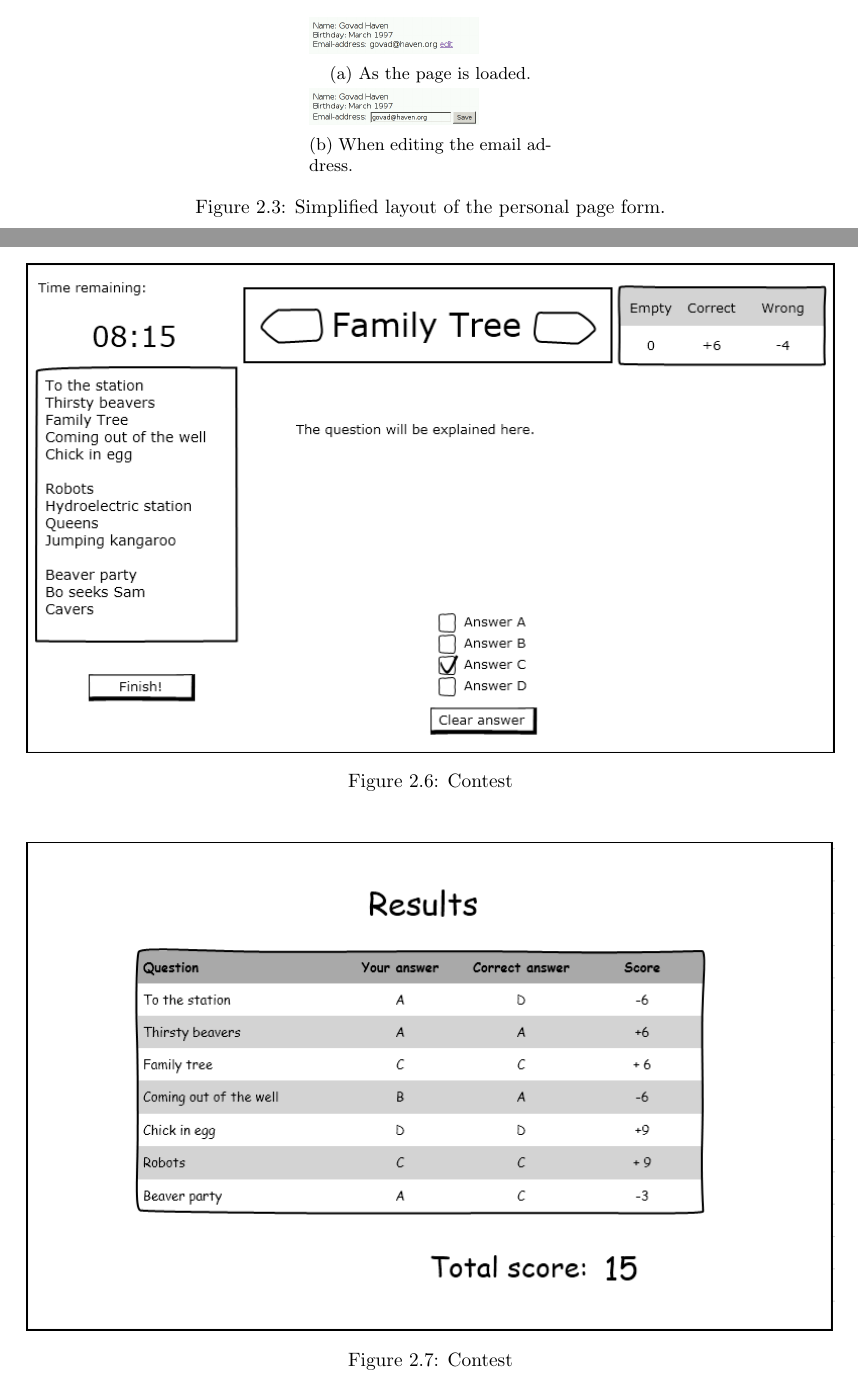
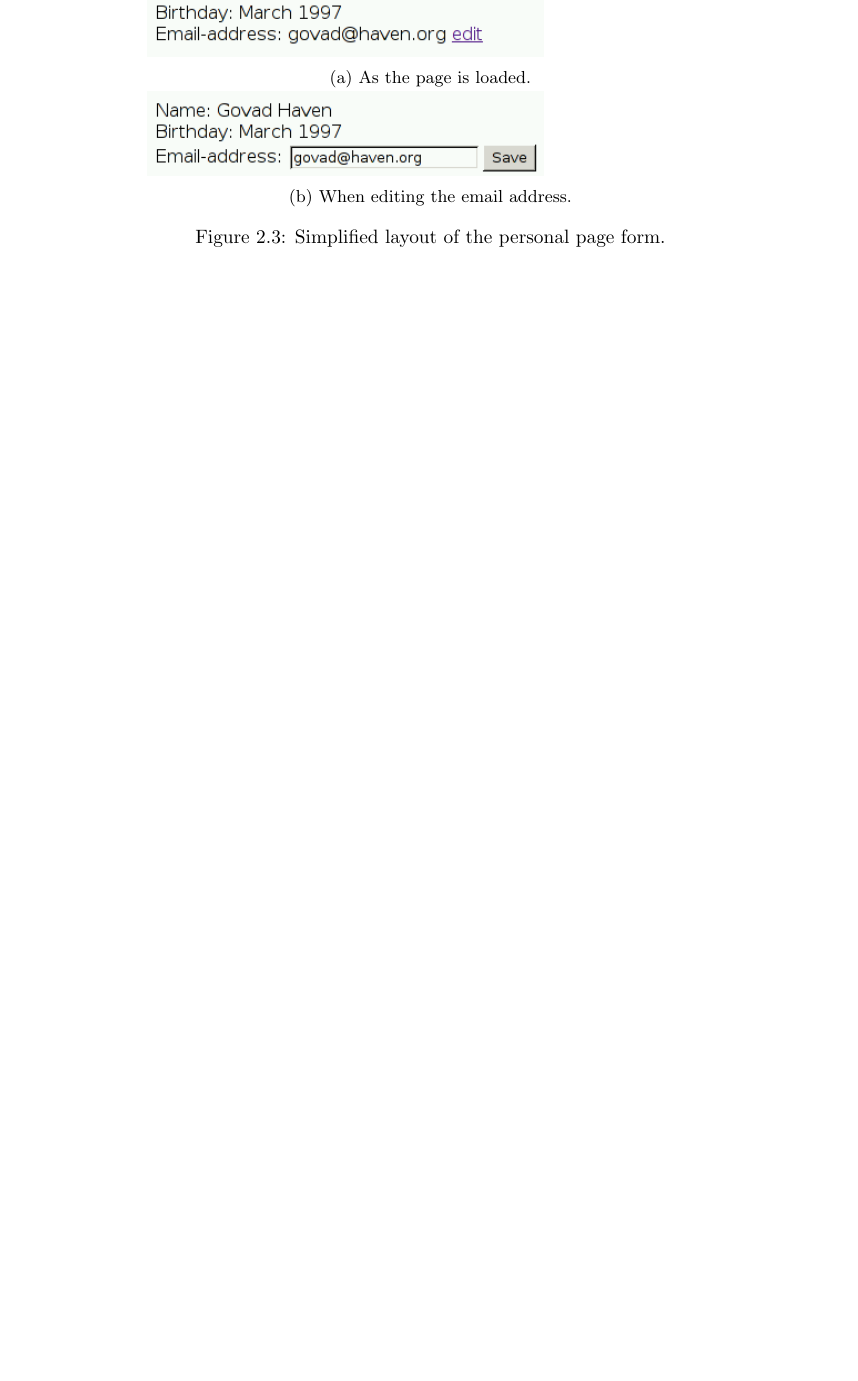
Before and after one commit to SanderDemeester/avank-bebras, a LaTeX document (design/srs/srs.tex, which reads design/srs/formal/general_user.tex): two parts of pages 35 and 37 of 37 before the commit and part of page 18 of 37 after it, the two joined at a grey line, cut so that both start at the same text, the shorter picture padded with empty space. Compiled offline with pdfLaTeX.

Commit message:
Image positioning

```diff
--- a/design/srs/formal/general_user.tex
+++ b/design/srs/formal/general_user.tex
@@ -120,15 +120,15 @@
             needs to be clicked to save the new value. This could look a bit
             like Figure \ref{img:personal_edit}.
 
-            \begin{figure}
+            \begin{figure}[h]
                 \centering
-                \begin{subfigure}{0.3\textwidth}
+                \begin{subfigure}{0.7\textwidth}
                     \includegraphics[width=0.7\textwidth]{personal_u.png}
                     \subcaption{As the page is loaded.}
                     \label{img:personal}
                 \end{subfigure}
 
-                \begin{subfigure}{0.3\textwidth}
+                \begin{subfigure}{0.7\textwidth}
                     \includegraphics[width=0.7\textwidth]{personal_e.png}
                     \subcaption{When editing the email address.}
                     \label{img:personal_edit}
```
Also changed, not shown: design/srs/formal/general_user.tex (4 more changed lines).
